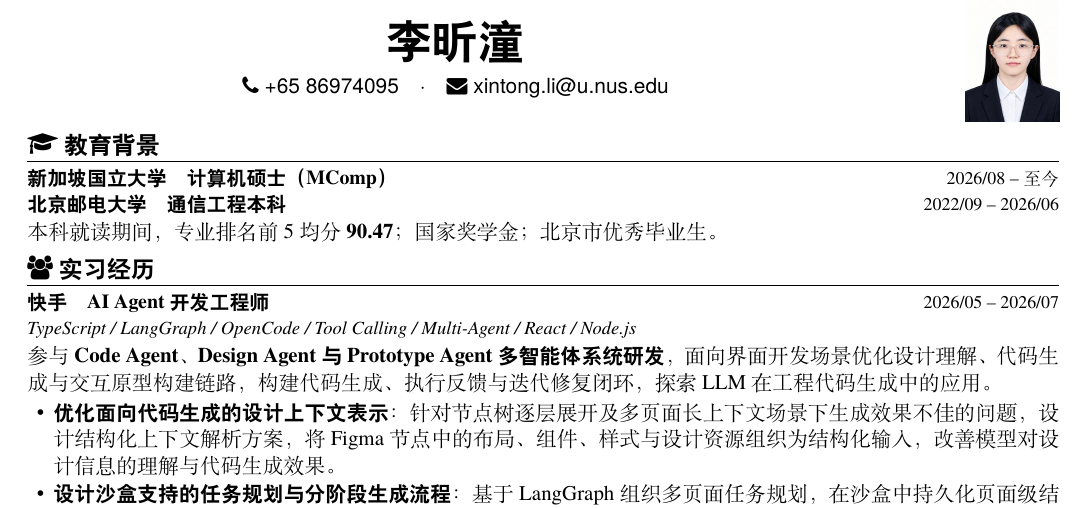
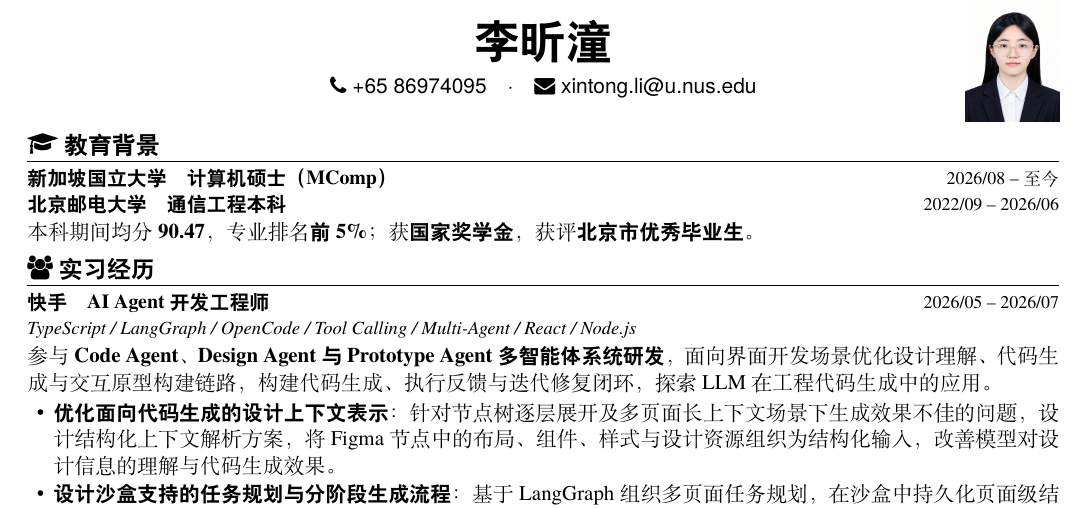
Before and after one commit to licns657/CV, a LaTeX document (main.tex): part of the page, cut so that both start at the same text. Compiled offline with XeLaTeX.

Commit message:
Polish undergraduate honors and center resume header

```diff
--- a/main.tex
+++ b/main.tex
@@ -39,10 +39,14 @@
   \ifnum\cvpages>1\PackageError{cv}{Resume exceeds one page}{Shorten the content or adjust spacing.}\fi}
 \begin{document}
 \fontsize{10.5}{13.2}\selectfont
-\noindent\begin{minipage}[c]{0.83\textwidth}
+% Equal side columns keep the name and contact line centered on the page.
+\noindent\begin{minipage}[c]{0.14\textwidth}
+  \rule{0pt}{2.20cm}
+\end{minipage}%
+\begin{minipage}[c]{0.72\textwidth}
   \name{李昕潼}
   \basicInfo{\phone{+65 86974095}\quad\textperiodcentered\quad\email{xintong.li@u.nus.edu}}
-\end{minipage}\hfill%
+\end{minipage}%
 \begin{minipage}[c]{0.14\textwidth}
   \raggedleft
   \IfFileExists{assets/resume_photo.png}{%
@@ -52,7 +56,7 @@
 \section{\faGraduationCap\ 教育背景}
 \datedsubsection{新加坡国立大学\quad 计算机硕士（MComp）}{2026/08 -- 至今}
 \datedsubsection{北京邮电大学\quad 通信工程本科}{2022/09 -- 2026/06}
-本科就读期间，专业排名前5均分 \textbf{90.47}；国家奖学金；北京市优秀毕业生。
+本科期间均分 \textbf{90.47}，专业排名\textbf{前 5\%}；获\textbf{国家奖学金}，获评\textbf{北京市优秀毕业生}。
 \section{\faUsers\ 实习经历}
 \datedsubsection{快手\quad AI Agent 开发工程师}{2026/05 -- 2026/07}
 \tech{TypeScript / LangGraph / OpenCode / Tool Calling / Multi-Agent / React / Node.js}
```
